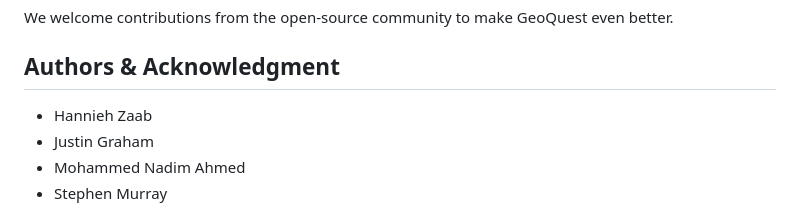
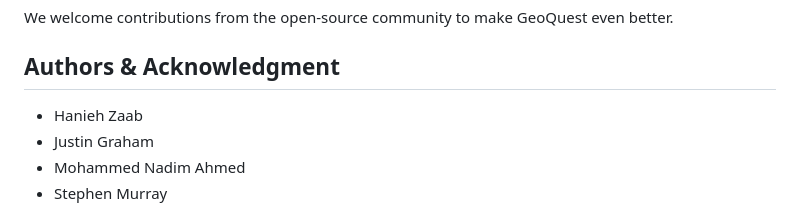
Before and after one commit to Hanieh73/GeoQuest, a Markdown page: README.md, the part around the change. Drawn GitHub-style.

Commit message:
Update README.md
fixed the typo with my name in ReadMe!

```diff
--- a/README.md
+++ b/README.md
@@ -111,7 +111,7 @@ We welcome contributions from the open-source community to make GeoQuest even be
 
 ## Authors & Acknowledgment
 
-- Hannieh Zaab
+- Hanieh Zaab
 - Justin Graham
 - Mohammed Nadim Ahmed
 - Stephen Murray
```
